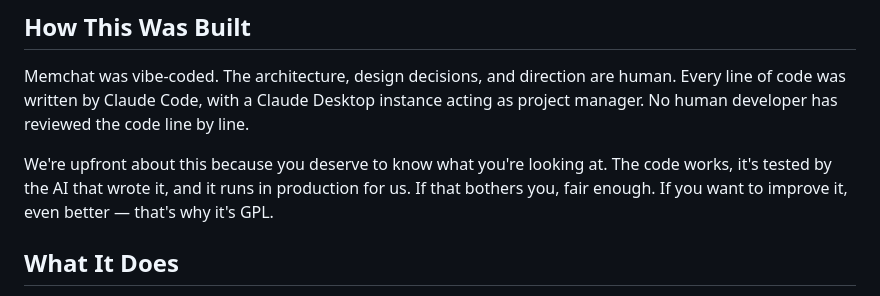
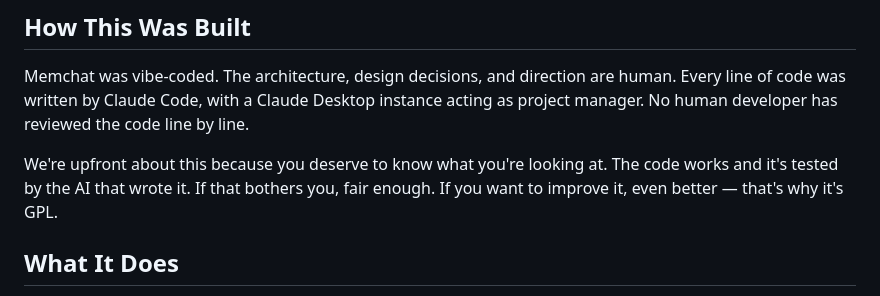
Before and after one commit to podkayne-of-mars/memchat, a Markdown page: README.md, the part around the change. Rendered like a GitHub page.

Commit message:
Remove inaccurate production claim from README
Co-Authored-By: Claude Opus 4.6 <noreply@anthropic.com>

```diff
--- a/README.md
+++ b/README.md
@@ -10,7 +10,7 @@ This is an early-stage experiment in persistent AI memory. It works — we use i
 
 Memchat was vibe-coded. The architecture, design decisions, and direction are human. Every line of code was written by Claude Code, with a Claude Desktop instance acting as project manager. No human developer has reviewed the code line by line.
 
-We're upfront about this because you deserve to know what you're looking at. The code works, it's tested by the AI that wrote it, and it runs in production for us. If that bothers you, fair enough. If you want to improve it, even better — that's why it's GPL.
+We're upfront about this because you deserve to know what you're looking at. The code works and it's tested by the AI that wrote it. If that bothers you, fair enough. If you want to improve it, even better — that's why it's GPL.
 
 ## What It Does
 
```
